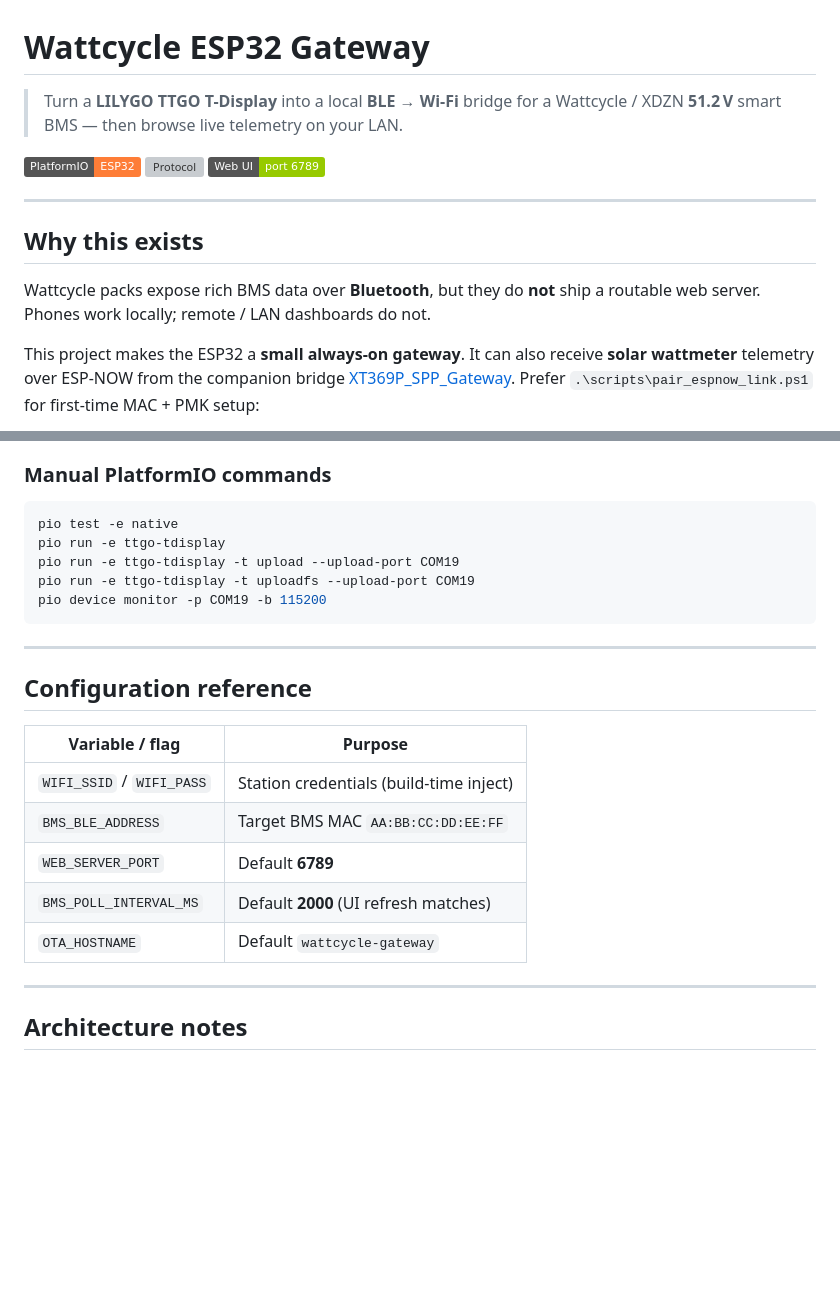
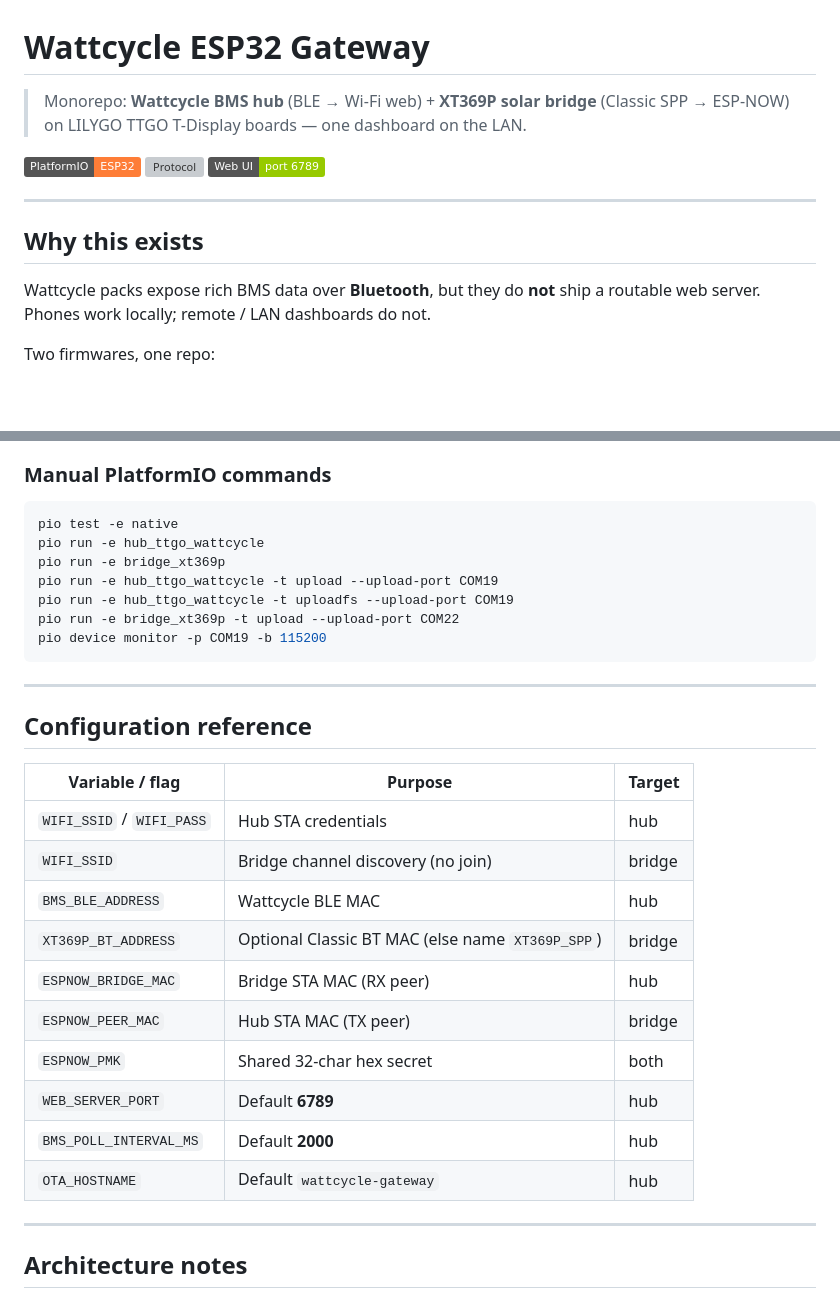
Before and after one commit to Nutz95/WattcycleEsp32Gateway, a Markdown page: README.md, 2 parts joined by grey strips. Drawn GitHub-style; badges without logos; blank space fills up the shorter version; grey boxes are pictures that could not be loaded.

````diff
--- a/README.md
+++ b/README.md
@@ -1,7 +1,7 @@
 # Wattcycle ESP32 Gateway
 
-> Turn a **LILYGO TTGO T-Display** into a local **BLE → Wi-Fi** bridge for a
-> Wattcycle / XDZN **51.2 V** smart BMS — then browse live telemetry on your LAN.
+> Monorepo: **Wattcycle BMS hub** (BLE → Wi‑Fi web) + **XT369P solar bridge**
+> (Classic SPP → ESP-NOW) on LILYGO TTGO T-Display boards — one dashboard on the LAN.
 
 [![PlatformIO](https://img.shields.io/badge/PlatformIO-ESP32-orange)](https://platformio.org/)
 [![Protocol](https://img.shields.io/badge/BLE-Wattcycle%20%2F%20XDZN-blue)](https://github.com/qume/wattcycle_ble)
@@ -14,10 +14,7 @@
 Wattcycle packs expose rich BMS data over **Bluetooth**, but they do **not** ship a
 routable web server. Phones work locally; remote / LAN dashboards do not.
 
-This project makes the ESP32 a **small always-on gateway**. It can also receive
-**solar wattmeter** telemetry over ESP-NOW from the companion bridge
-[XT369P_SPP_Gateway](https://github.com/Nutz95/XT369P_SPP_Gateway). Prefer
-`.\scripts\pair_espnow_link.ps1` for first-time MAC + PMK setup:
+Two firmwares, one repo:
 
 ```mermaid
 flowchart LR
@@ -266,9 +300,11 @@ Each image matches one dashboard tab (same order as the SPA nav).
 
 ```powershell
 pio test -e native
-pio run -e ttgo-tdisplay
-pio run -e ttgo-tdisplay -t upload --upload-port COM19
-pio run -e ttgo-tdisplay -t uploadfs --upload-port COM19
+pio run -e hub_ttgo_wattcycle
+pio run -e bridge_xt369p
+pio run -e hub_ttgo_wattcycle -t upload --upload-port COM19
+pio run -e hub_ttgo_wattcycle -t uploadfs --upload-port COM19
+pio run -e bridge_xt369p -t upload --upload-port COM22
 pio device monitor -p COM19 -b 115200
 ```
 
@@ -276,13 +312,18 @@ pio device monitor -p COM19 -b 115200
 
 ## Configuration reference
 
-| Variable / flag | Purpose |
-|-----------------|---------|
-| `WIFI_SSID` / `WIFI_PASS` | Station credentials (build-time inject) |
-| `BMS_BLE_ADDRESS` | Target BMS MAC `AA:BB:CC:DD:EE:FF` |
-| `WEB_SERVER_PORT` | Default **6789** |
-| `BMS_POLL_INTERVAL_MS` | Default **2000** (UI refresh matches) |
-| `OTA_HOSTNAME` | Default `wattcycle-gateway` |
+| Variable / flag | Purpose | Target |
+|-----------------|---------|--------|
+| `WIFI_SSID` / `WIFI_PASS` | Hub STA credentials | hub |
+| `WIFI_SSID` | Bridge channel discovery (no join) | bridge |
+| `BMS_BLE_ADDRESS` | Wattcycle BLE MAC | hub |
+| `XT369P_BT_ADDRESS` | Optional Classic BT MAC (else name `XT369P_SPP`) | bridge |
+| `ESPNOW_BRIDGE_MAC` | Bridge STA MAC (RX peer) | hub |
+| `ESPNOW_PEER_MAC` | Hub STA MAC (TX peer) | bridge |
+| `ESPNOW_PMK` | Shared 32-char hex secret | both |
+| `WEB_SERVER_PORT` | Default **6789** | hub |
+| `BMS_POLL_INTERVAL_MS` | Default **2000** | hub |
+| `OTA_HOSTNAME` | Default `wattcycle-gateway` | hub |
 
 ---
 
````
Also changed, not shown: other parts of README.md (+85 -48 lines), docs/WATTCYCLE_PROTOCOL.md (added, +63 -0 lines), docs/XT369P_PROTOCOL.md (added, +91 -0 lines), Resources/xt369p.png (added), Resources/xt369p_front_back.png (added).
